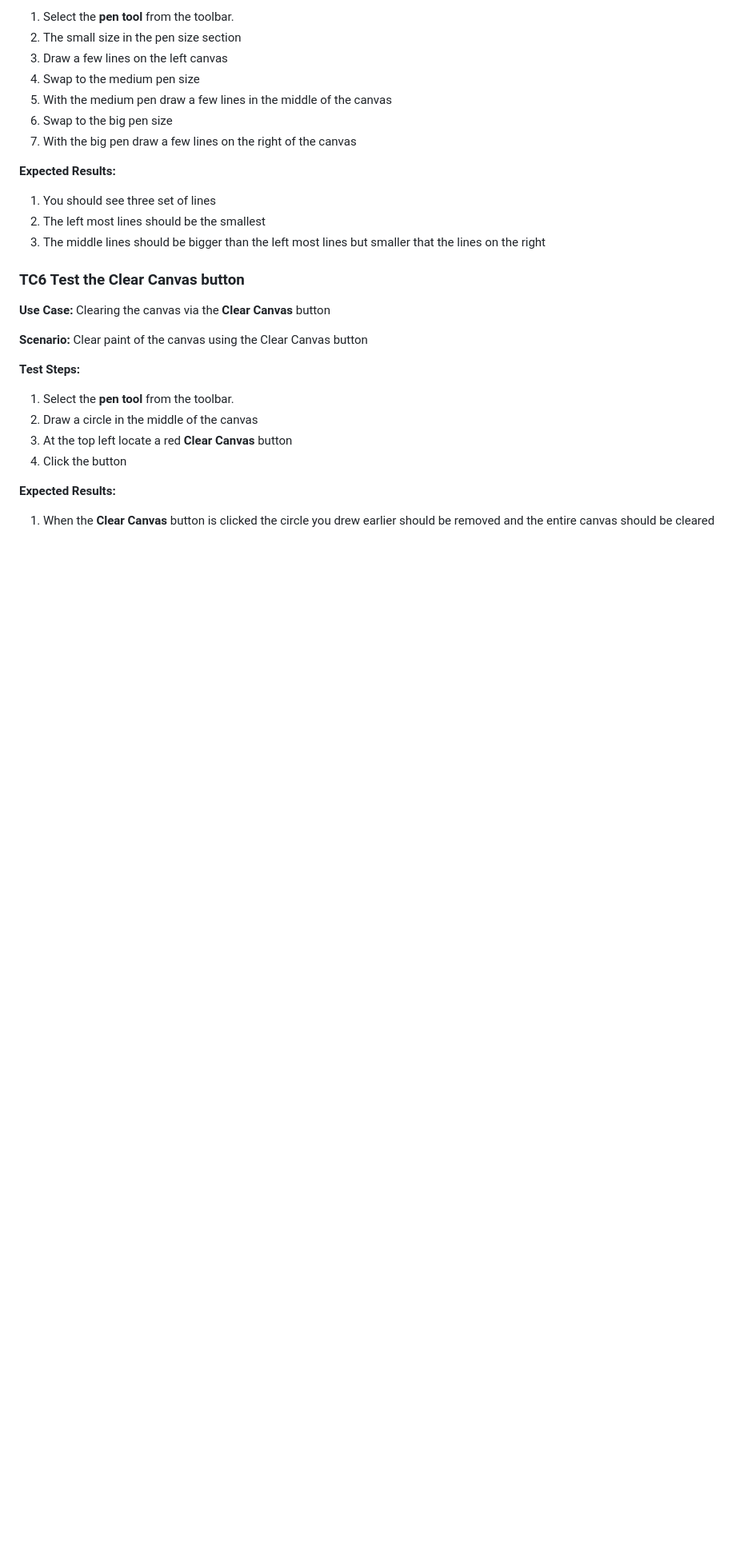
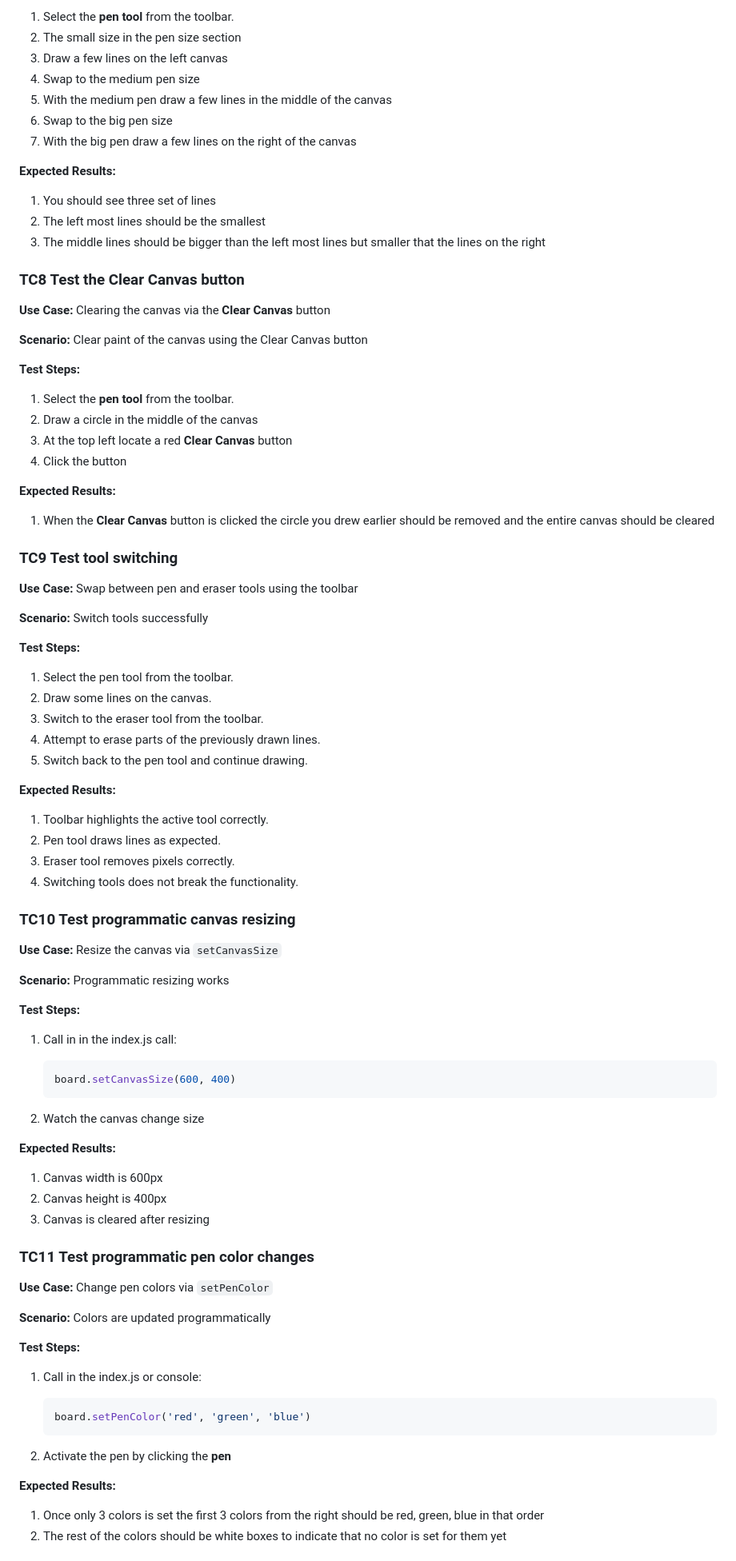
Before and after one commit to IsakThornqvist/Assignment-L2, a Markdown page: TestReport.md, the part around one of its changes. Shown at 80% size. Drawn GitHub-style; blank space fills up the shorter version.

Commit message:
Update testreport with more manual test cases

````diff
--- a/TestReport.md
+++ b/TestReport.md
@@ -101,7 +101,7 @@ The first thing that I tested was the structure of the customelement **my-board*
 2. The left most lines should be the smallest
 3. The middle lines should be bigger than the left most lines but smaller that the lines on the right
 
-### TC6 Test the Clear Canvas button
+### TC8 Test the Clear Canvas button
 **Use Case:** Clearing the canvas via the **Clear Canvas** button
 
 **Scenario:** Clear paint of the canvas using the Clear Canvas button
@@ -114,3 +114,57 @@ The first thing that I tested was the structure of the customelement **my-board*
 
 **Expected Results:**
 1. When the **Clear Canvas** button is clicked the circle you drew earlier should be removed and the entire canvas should be cleared
+
+### TC9 Test tool switching
+**Use Case:** Swap between pen and eraser tools using the toolbar
+
+**Scenario:** Switch tools successfully
+
+**Test Steps:**
+1. Select the pen tool from the toolbar.
+2. Draw some lines on the canvas.
+3. Switch to the eraser tool from the toolbar.
+4. Attempt to erase parts of the previously drawn lines.
+5. Switch back to the pen tool and continue drawing.
+
+**Expected Results:**
+1. Toolbar highlights the active tool correctly.
+2. Pen tool draws lines as expected.
+3. Eraser tool removes pixels correctly.
+4. Switching tools does not break the functionality.
+
+### TC10 Test programmatic canvas resizing
+**Use Case:** Resize the canvas via `setCanvasSize`
+
+**Scenario:** Programmatic resizing works
+
+**Test Steps:**
+1. Call in in the index.js call:
+   ```js
+   board.setCanvasSize(600, 400)
+   ```
+
+2. Watch the canvas change size
+
+**Expected Results:**
+1. Canvas width is 600px
+2. Canvas height is 400px
+3. Canvas is cleared after resizing
+
+### TC11 Test programmatic pen color changes
+**Use Case:** Change pen colors via `setPenColor`
+
+**Scenario:** Colors are updated programmatically
+
+**Test Steps:**
+1. Call in the index.js or console:
+   ```js
+   board.setPenColor('red', 'green', 'blue')
+   ```
+
+2. Activate the pen by clicking the **pen**
+
+**Expected Results:**
+1. Once only 3 colors is set the first 3 colors from the right should be red, green, blue in that order
+2. The rest of the colors should be white boxes to indicate that no color is set for them yet
+
````
Also changed, not shown: other parts of TestReport.md (+17 -1 lines).
